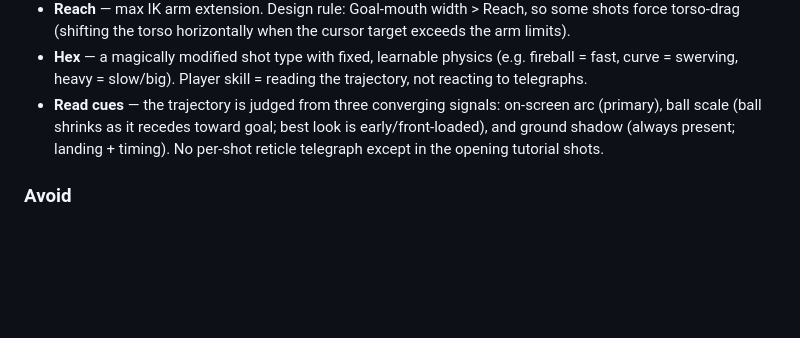
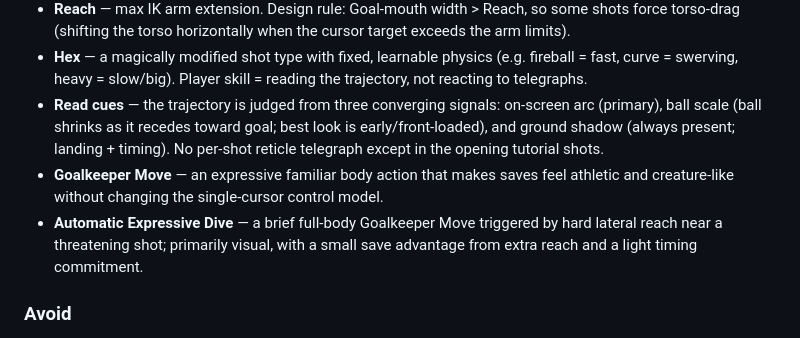
Before and after one commit to adamico/aijam3, a Markdown page: CONTEXT.md, the part around the change. Drawn GitHub-style; blank space fills up the shorter version.

Commit message:
docs: updated context with expressive dive term

```diff
--- a/CONTEXT.md
+++ b/CONTEXT.md
@@ -57,6 +57,8 @@ Direct-control project; exempt from the Lever/Auto-Execution model — see ADR-0
 - **Reach** — max IK arm extension. Design rule: Goal-mouth width > Reach, so some shots force torso-drag (shifting the torso horizontally when the cursor target exceeds the arm limits).
 - **Hex** — a magically modified shot type with fixed, learnable physics (e.g. fireball = fast, curve = swerving, heavy = slow/big). Player skill = reading the trajectory, not reacting to telegraphs.
 - **Read cues** — the trajectory is judged from three converging signals: on-screen arc (primary), ball scale (ball shrinks as it recedes toward goal; best look is early/front-loaded), and ground shadow (always present; landing + timing). No per-shot reticle telegraph except in the opening tutorial shots.
+- **Goalkeeper Move** — an expressive familiar body action that makes saves feel athletic and creature-like without changing the single-cursor control model.
+- **Automatic Expressive Dive** — a brief full-body Goalkeeper Move triggered by hard lateral reach near a threatening shot; primarily visual, with a small save advantage from extra reach and a light timing commitment.
 
 ### Avoid
 - "direct control" — use "lever" instead
```
